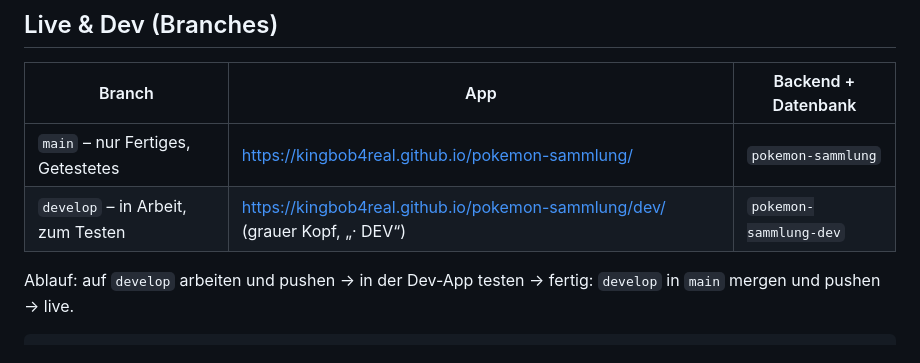
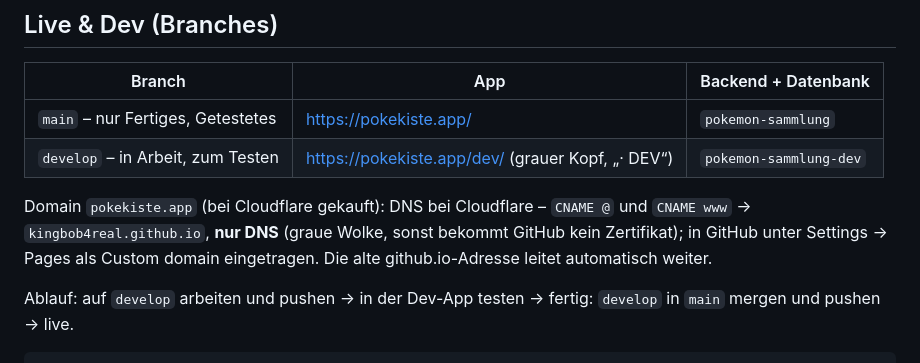
Before and after one commit to KingBob4Real/pokemon-sammlung, a Markdown page: README.md, the part around the change. Drawn GitHub-style.

Commit message:
README: Domain pokekiste.app
Co-Authored-By: Claude Opus 5.5 <noreply@anthropic.com>

```diff
--- a/README.md
+++ b/README.md
@@ -44,8 +44,10 @@ Erweitern: neue Ansicht → Datei in `ui/views/` und in `ui/app.js` eintragen. N
 
 | Branch | App | Backend + Datenbank |
 | --- | --- | --- |
-| `main` – nur Fertiges, Getestetes | <https://kingbob4real.github.io/pokemon-sammlung/> | `pokemon-sammlung` |
-| `develop` – in Arbeit, zum Testen | <https://kingbob4real.github.io/pokemon-sammlung/dev/> (grauer Kopf, „· DEV“) | `pokemon-sammlung-dev` |
+| `main` – nur Fertiges, Getestetes | <https://pokekiste.app/> | `pokemon-sammlung` |
+| `develop` – in Arbeit, zum Testen | <https://pokekiste.app/dev/> (grauer Kopf, „· DEV“) | `pokemon-sammlung-dev` |
+
+Domain `pokekiste.app` (bei Cloudflare gekauft): DNS bei Cloudflare – `CNAME @` und `CNAME www` → `kingbob4real.github.io`, **nur DNS** (graue Wolke, sonst bekommt GitHub kein Zertifikat); in GitHub unter Settings → Pages als Custom domain eingetragen. Die alte github.io-Adresse leitet automatisch weiter.
 
 Ablauf: auf `develop` arbeiten und pushen → in der Dev-App testen → fertig: `develop` in `main` mergen und pushen → live.
 
```
